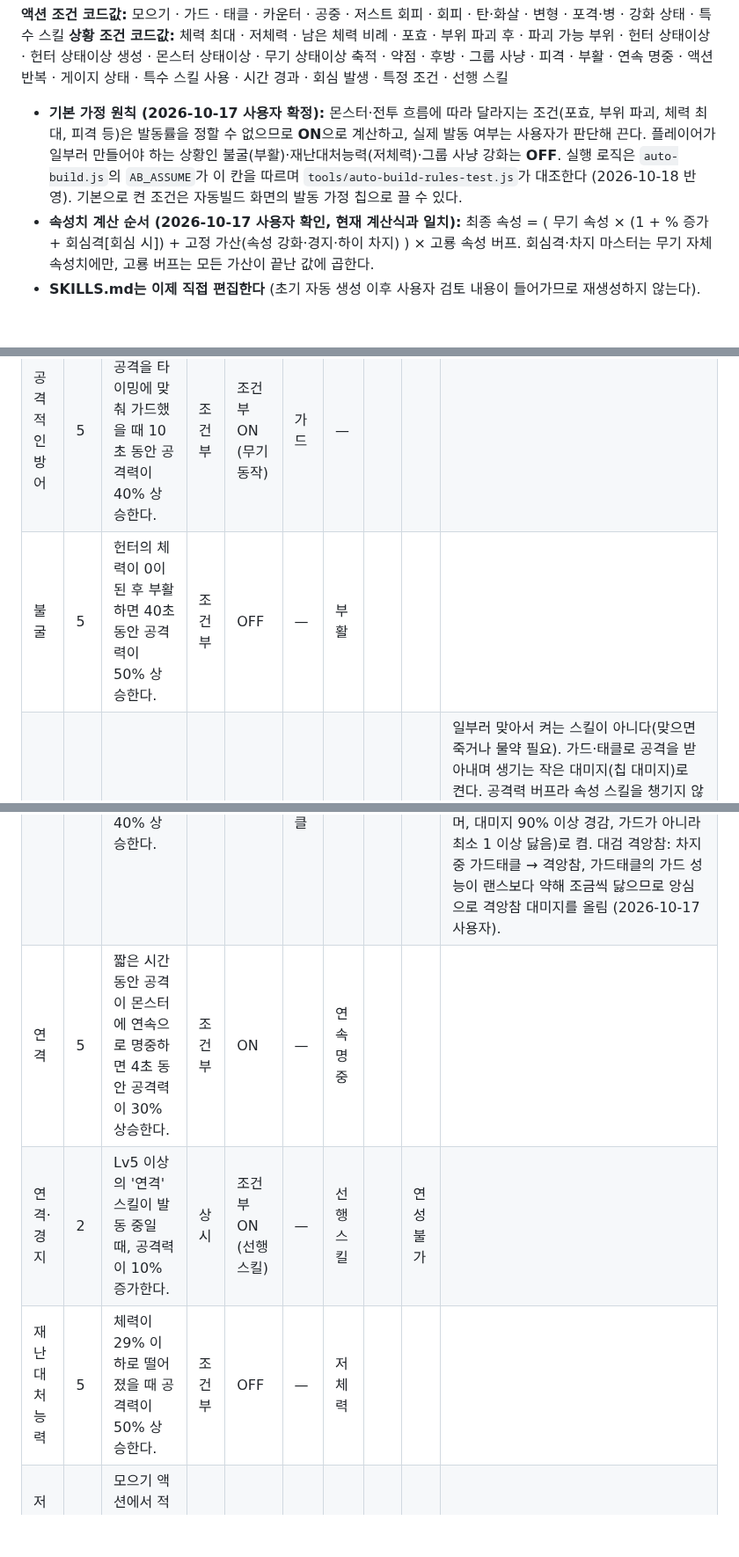
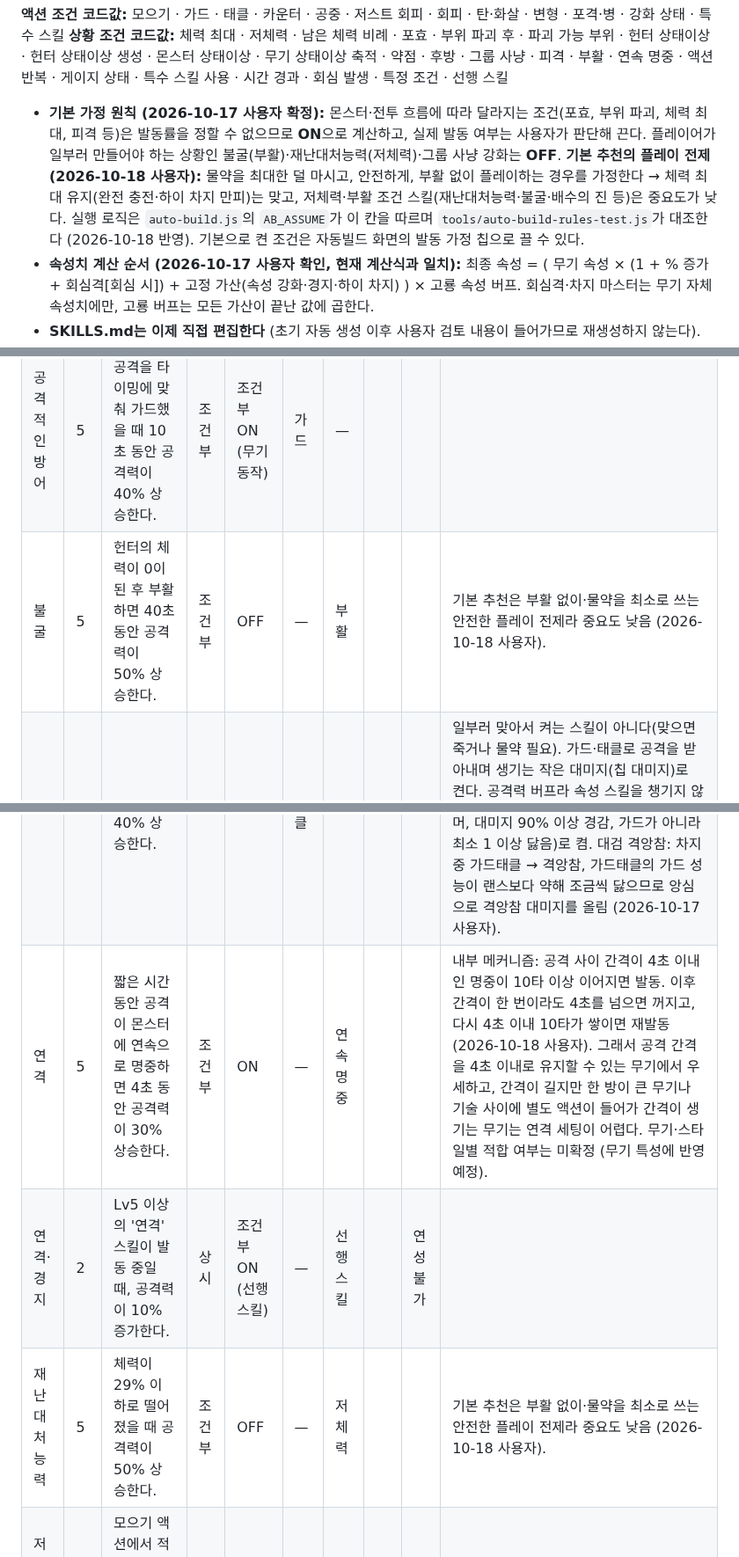
Before and after one commit to mhn-kor/mhn-kor.github.io, a Markdown page: docs/SKILLS.md, 3 parts joined by grey strips. Shown at 88% size. Drawn GitHub-style; blank space fills up the shorter version.

Commit message:
문서: 안전 플레이 전제와 연격 내부 메커니즘 정리 (SKILLS.md)
Co-Authored-By: Claude Opus 5.5 <noreply@anthropic.com>
Claude-Session: https://claude.ai/code/session_01Du8QiFXWkQ5An8EqETLmqz

```diff
--- a/docs/SKILLS.md
+++ b/docs/SKILLS.md
@@ -16,7 +16,7 @@
 **액션 조건 코드값:** 모으기 · 가드 · 태클 · 카운터 · 공중 · 저스트 회피 · 회피 · 탄·화살 · 변형 · 포격·병 · 강화 상태 · 특수 스킬
 **상황 조건 코드값:** 체력 최대 · 저체력 · 남은 체력 비례 · 포효 · 부위 파괴 후 · 파괴 가능 부위 · 헌터 상태이상 · 헌터 상태이상 생성 · 몬스터 상태이상 · 무기 상태이상 축적 · 약점 · 후방 · 그룹 사냥 · 피격 · 부활 · 연속 명중 · 액션 반복 · 게이지 상태 · 특수 스킬 사용 · 시간 경과 · 회심 발생 · 특정 조건 · 선행 스킬
 
-- **기본 가정 원칙 (2026-10-17 사용자 확정):** 몬스터·전투 흐름에 따라 달라지는 조건(포효, 부위 파괴, 체력 최대, 피격 등)은 발동률을 정할 수 없으므로 **ON**으로 계산하고, 실제 발동 여부는 사용자가 판단해 끈다. 플레이어가 일부러 만들어야 하는 상황인 불굴(부활)·재난대처능력(저체력)·그룹 사냥 강화는 **OFF**. 실행 로직은 `auto-build.js`의 `AB_ASSUME`가 이 칸을 따르며 `tools/auto-build-rules-test.js`가 대조한다 (2026-10-18 반영). 기본으로 켠 조건은 자동빌드 화면의 발동 가정 칩으로 끌 수 있다.
+- **기본 가정 원칙 (2026-10-17 사용자 확정):** 몬스터·전투 흐름에 따라 달라지는 조건(포효, 부위 파괴, 체력 최대, 피격 등)은 발동률을 정할 수 없으므로 **ON**으로 계산하고, 실제 발동 여부는 사용자가 판단해 끈다. 플레이어가 일부러 만들어야 하는 상황인 불굴(부활)·재난대처능력(저체력)·그룹 사냥 강화는 **OFF**. **기본 추천의 플레이 전제 (2026-10-18 사용자):** 물약을 최대한 덜 마시고, 안전하게, 부활 없이 플레이하는 경우를 가정한다 → 체력 최대 유지(완전 충전·하이 차지 만피)는 맞고, 저체력·부활 조건 스킬(재난대처능력·불굴·배수의 진 등)은 중요도가 낮다. 실행 로직은 `auto-build.js`의 `AB_ASSUME`가 이 칸을 따르며 `tools/auto-build-rules-test.js`가 대조한다 (2026-10-18 반영). 기본으로 켠 조건은 자동빌드 화면의 발동 가정 칩으로 끌 수 있다.
 - **속성치 계산 순서 (2026-10-17 사용자 확인, 현재 계산식과 일치):** 최종 속성 = ( 무기 속성 × (1 + % 증가 + 회심격[회심 시]) + 고정 가산(속성 강화·경지·하이 차지) ) × 고룡 속성 버프. 회심격·차지 마스터는 무기 자체 속성치에만, 고룡 버프는 모든 가산이 끝난 값에 곱한다.
 - **SKILLS.md는 이제 직접 편집한다** (초기 자동 생성 이후 사용자 검토 내용이 들어가므로 재생성하지 않는다).
 - 계산 칸의 '미반영'은 초안 생성 시 태도 기준으로만 읽은 값이라, 무기 한정 스킬은 카테고리 검토 때 실제 적용 무기 기준으로 정정한다.
@@ -53,11 +53,11 @@
 | --- | --- | --- | --- | --- | --- | --- | --- | --- | --- |
 | 공격 활성 | 3 | 공격력이 25% 증가한다. | 상시 | 상시 | — | — |  | 연성 불가 | |
 | 공격적인 방어 | 5 | 몬스터의 공격을 타이밍에 맞춰 가드했을 때 10초 동안 공격력이 40% 상승한다. | 조건부 | 조건부 ON (무기 동작) | 가드 | — |  |  | |
-| 불굴 | 5 | 헌터의 체력이 0이 된 후 부활하면 40초 동안 공격력이 50% 상승한다. | 조건부 | OFF | — | 부활 |  |  | |
+| 불굴 | 5 | 헌터의 체력이 0이 된 후 부활하면 40초 동안 공격력이 50% 상승한다. | 조건부 | OFF | — | 부활 |  |  | 기본 추천은 부활 없이·물약을 최소로 쓰는 안전한 플레이 전제라 중요도 낮음 (2026-10-18 사용자). |
 | 앙심 | 5 | 헌터가 대미지를 받으면 15초 동안 공격력이 40% 상승한다. | 조건부 | 조건부 후보 | 가드 · 태클 | 피격 |  |  | 일부러 맞아서 켜는 스킬이 아니다(맞으면 죽거나 물약 필요). 가드·태클로 공격을 받아내며 생기는 작은 대미지(칩 대미지)로 켠다. 공격력 버프라 속성 스킬을 챙기지 않아도 되는 **무속성 무기**에서 쓴다. 랜스·한손검: 가드 성능5면 대미지가 거의 안 들어와 쓰지 않고, 가드 성능 2~3이면 중급 공격을 막을 때 2~5 정도 닳아 세팅 가능(쓰는 사람은 많지 않음). 대검 기본: 태클(슈퍼아머, 대미지 90% 이상 경감, 가드가 아니라 최소 1 이상 닳음)로 켬. 대검 격앙참: 차지 중 가드태클 → 격앙참, 가드태클의 가드 성능이 랜스보다 약해 조금씩 닳으므로 앙심으로 격앙참 대미지를 올림 (2026-10-17 사용자). |
-| 연격 | 5 | 짧은 시간 동안 공격이 몬스터에 연속으로 명중하면 4초 동안 공격력이 30% 상승한다. | 조건부 | ON | — | 연속 명중 |  |  | |
+| 연격 | 5 | 짧은 시간 동안 공격이 몬스터에 연속으로 명중하면 4초 동안 공격력이 30% 상승한다. | 조건부 | ON | — | 연속 명중 |  |  | 내부 메커니즘: 공격 사이 간격이 4초 이내인 명중이 10타 이상 이어지면 발동. 이후 간격이 한 번이라도 4초를 넘으면 꺼지고, 다시 4초 이내 10타가 쌓이면 재발동 (2026-10-18 사용자). 그래서 공격 간격을 4초 이내로 유지할 수 있는 무기에서 우세하고, 간격이 길지만 한 방이 큰 무기나 기술 사이에 별도 액션이 들어가 간격이 생기는 무기는 연격 세팅이 어렵다. 무기·스타일별 적합 여부는 미확정 (무기 특성에 반영 예정). |
 | 연격·경지 | 2 | Lv5 이상의 '연격' 스킬이 발동 중일 때, 공격력이 10% 증가한다. | 상시 | 조건부 ON (선행 스킬) | — | 선행 스킬 |  | 연성 불가 | |
-| 재난대처능력 | 5 | 체력이 29% 이하로 떨어졌을 때 공격력이 50% 상승한다. | 조건부 | OFF | — | 저체력 |  |  | |
+| 재난대처능력 | 5 | 체력이 29% 이하로 떨어졌을 때 공격력이 50% 상승한다. | 조건부 | OFF | — | 저체력 |  |  | 기본 추천은 부활 없이·물약을 최소로 쓰는 안전한 플레이 전제라 중요도 낮음 (2026-10-18 사용자). |
 | 저스트 모으기 해방 | 5 | 모으기 액션에서 적절한 타이밍에 공격으로 파생하면 해당 액션 중 공격력이 70% 상승한다. | 조건부 | 조건부 ON (무기 동작) | 모으기 | — |  |  | |
 
 ## 속성 (고정) · 검토 완료 (2026-10-17)
```
